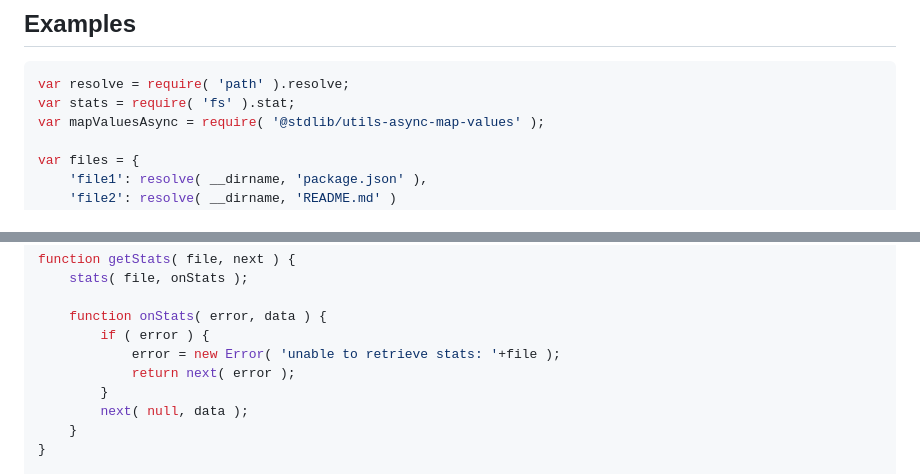
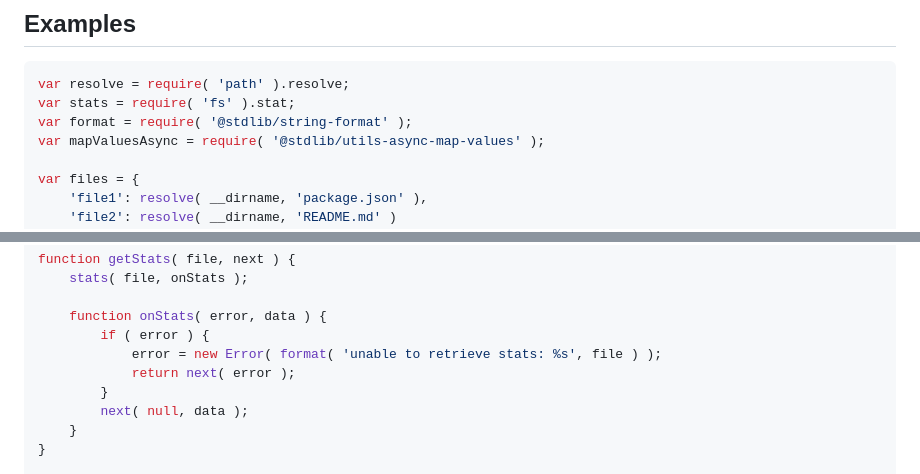
Before and after one commit to stdlib-js/utils-async-map-values, a Markdown page: README.md, 2 parts joined by grey strips. Drawn GitHub-style.

````diff
--- a/README.md
+++ b/README.md
@@ -346,6 +346,7 @@ The function accepts the same `options` as `mapValuesAsync()`.
 ```javascript
 var resolve = require( 'path' ).resolve;
 var stats = require( 'fs' ).stat;
+var format = require( '@stdlib/string-format' );
 var mapValuesAsync = require( '@stdlib/utils-async-map-values' );
 
 var files = {
@@ -365,7 +366,7 @@ function getStats( file, next ) {
 
     function onStats( error, data ) {
         if ( error ) {
-            error = new Error( 'unable to retrieve stats: '+file );
+            error = new Error( format( 'unable to retrieve stats: %s', file ) );
             return next( error );
         }
         next( null, data );
````
Also changed, not shown: other parts of README.md (+2 -2 lines), CHANGELOG.md (+3 -1 lines).
